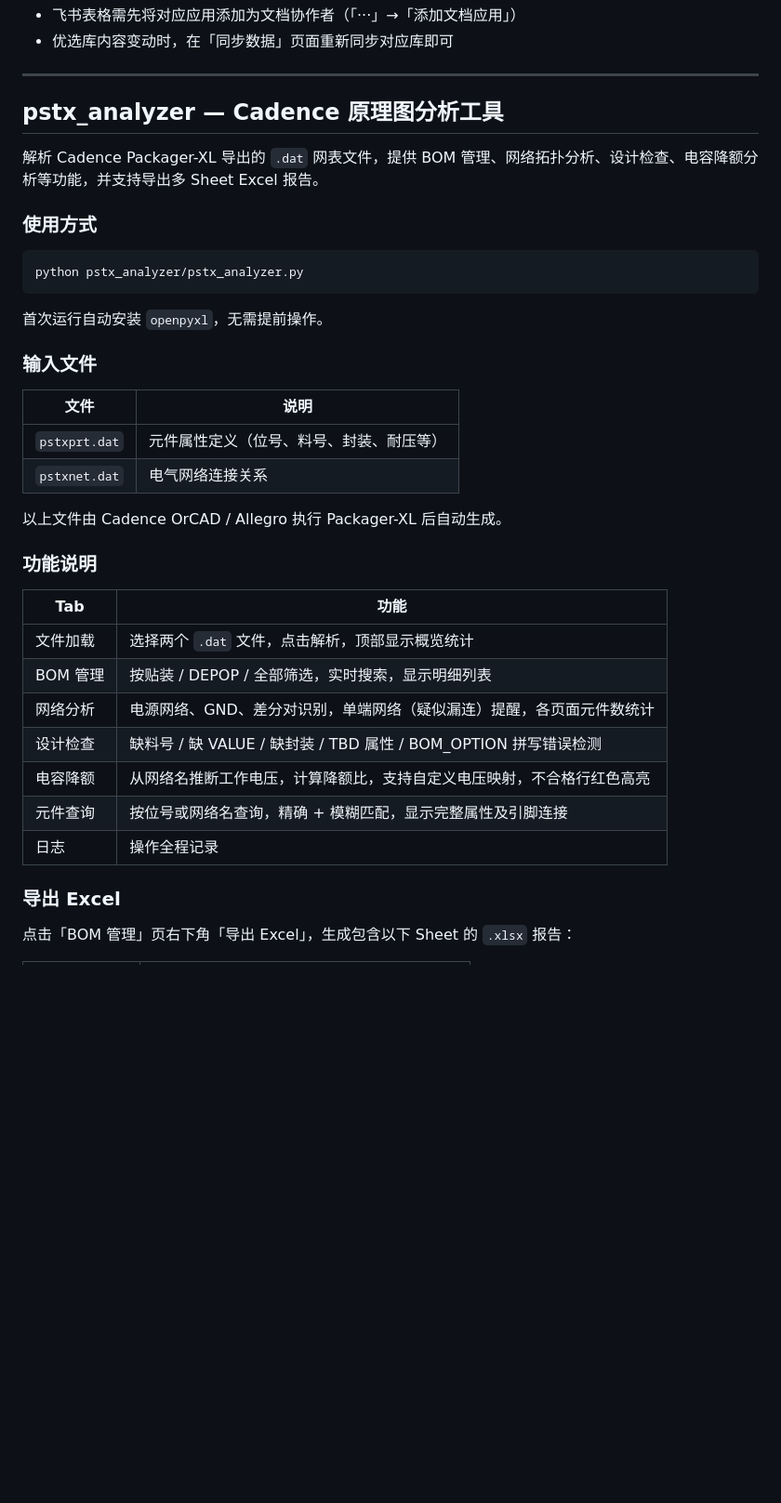
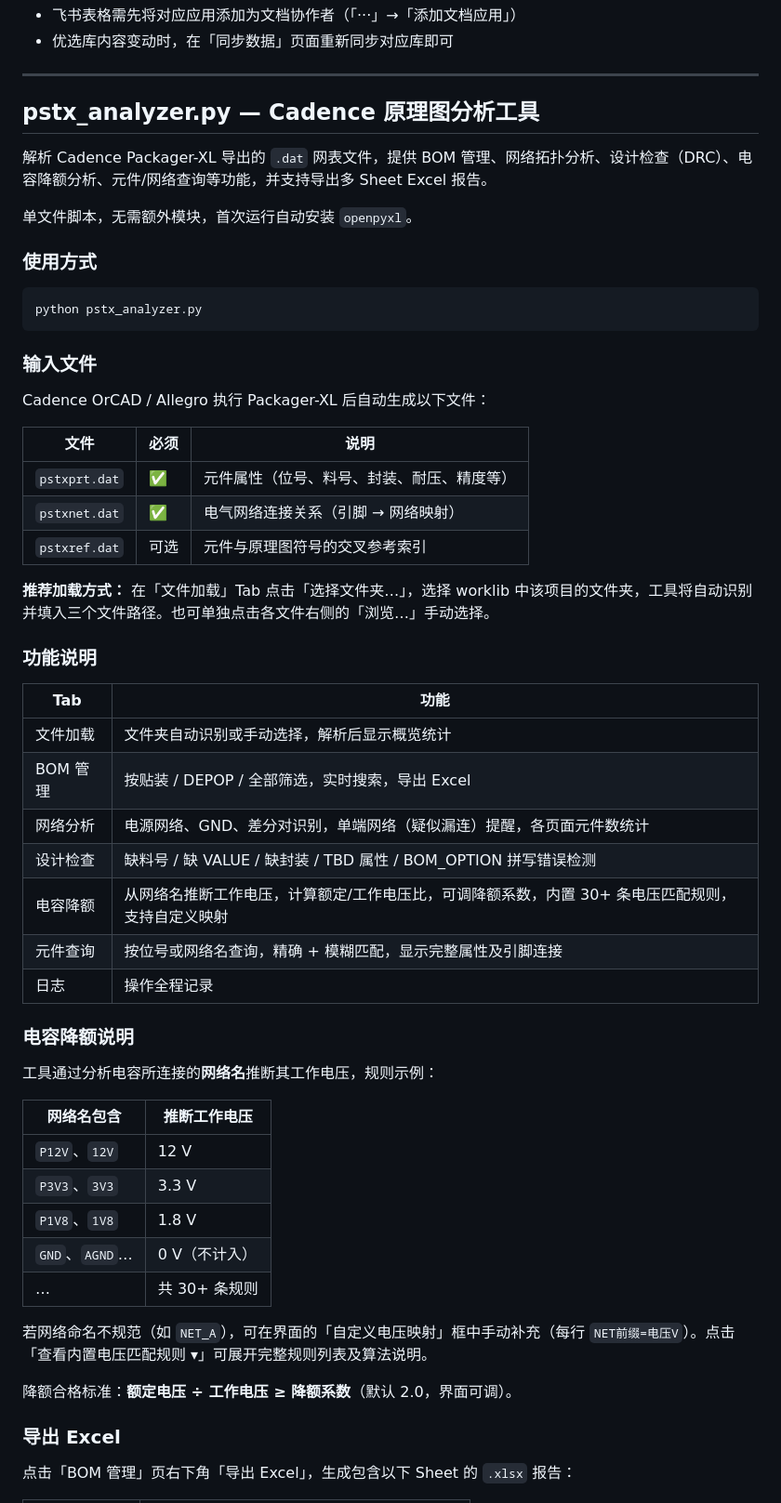
Before and after one commit to wangqioo/bom-tools, a Markdown page: README.md, the part around one of its changes. Shown at 93% size. Drawn GitHub-style; blank space fills up the shorter version.

Commit message:
docs: update README for pstx_analyzer v1.1
- Fix file path: pstx_analyzer.py is now at repo root (not subfolder)
- Add pstxref.dat as optional third input
- Document folder auto-detect feature
- Add derating voltage rule table and algorithm description
- Remove outdated multi-file directory structure section

Co-Authored-By: Claude Sonnet 4.6 <noreply@anthropic.com>

````diff
--- a/README.md
+++ b/README.md
@@ -141,38 +141,57 @@ python feishu_bom_matcher.py
 
 ---
 
-## pstx_analyzer — Cadence 原理图分析工具
+## pstx_analyzer.py — Cadence 原理图分析工具
 
-解析 Cadence Packager-XL 导出的 `.dat` 网表文件，提供 BOM 管理、网络拓扑分析、设计检查、电容降额分析等功能，并支持导出多 Sheet Excel 报告。
+解析 Cadence Packager-XL 导出的 `.dat` 网表文件，提供 BOM 管理、网络拓扑分析、设计检查（DRC）、电容降额分析、元件/网络查询等功能，并支持导出多 Sheet Excel 报告。
+
+单文件脚本，无需额外模块，首次运行自动安装 `openpyxl`。
 
 ### 使用方式
 
 ```
-python pstx_analyzer/pstx_analyzer.py
+python pstx_analyzer.py
 ```
-
-首次运行自动安装 `openpyxl`，无需提前操作。
 
 ### 输入文件
 
-| 文件 | 说明 |
-|---|---|
-| `pstxprt.dat` | 元件属性定义（位号、料号、封装、耐压等） |
-| `pstxnet.dat` | 电气网络连接关系 |
+Cadence OrCAD / Allegro 执行 Packager-XL 后自动生成以下文件：
 
-以上文件由 Cadence OrCAD / Allegro 执行 Packager-XL 后自动生成。
+| 文件 | 必须 | 说明 |
+|---|---|---|
+| `pstxprt.dat` | ✅ | 元件属性（位号、料号、封装、耐压、精度等） |
+| `pstxnet.dat` | ✅ | 电气网络连接关系（引脚 → 网络映射） |
+| `pstxref.dat` | 可选 | 元件与原理图符号的交叉参考索引 |
+
+**推荐加载方式：** 在「文件加载」Tab 点击「选择文件夹…」，选择 worklib 中该项目的文件夹，工具将自动识别并填入三个文件路径。也可单独点击各文件右侧的「浏览…」手动选择。
 
 ### 功能说明
 
 | Tab | 功能 |
 |---|---|
-| 文件加载 | 选择两个 `.dat` 文件，点击解析，顶部显示概览统计 |
-| BOM 管理 | 按贴装 / DEPOP / 全部筛选，实时搜索，显示明细列表 |
+| 文件加载 | 文件夹自动识别或手动选择，解析后显示概览统计 |
+| BOM 管理 | 按贴装 / DEPOP / 全部筛选，实时搜索，导出 Excel |
 | 网络分析 | 电源网络、GND、差分对识别，单端网络（疑似漏连）提醒，各页面元件数统计 |
 | 设计检查 | 缺料号 / 缺 VALUE / 缺封装 / TBD 属性 / BOM_OPTION 拼写错误检测 |
-| 电容降额 | 从网络名推断工作电压，计算降额比，支持自定义电压映射，不合格行红色高亮 |
+| 电容降额 | 从网络名推断工作电压，计算额定/工作电压比，可调降额系数，内置 30+ 条电压匹配规则，支持自定义映射 |
 | 元件查询 | 按位号或网络名查询，精确 + 模糊匹配，显示完整属性及引脚连接 |
 | 日志 | 操作全程记录 |
+
+### 电容降额说明
+
+工具通过分析电容所连接的**网络名**推断其工作电压，规则示例：
+
+| 网络名包含 | 推断工作电压 |
+|---|---|
+| `P12V`、`12V` | 12 V |
+| `P3V3`、`3V3` | 3.3 V |
+| `P1V8`、`1V8` | 1.8 V |
+| `GND`、`AGND`… | 0 V（不计入） |
+| … | 共 30+ 条规则 |
+
+若网络命名不规范（如 `NET_A`），可在界面的「自定义电压映射」框中手动补充（每行 `NET前缀=电压V`）。点击「查看内置电压匹配规则 ▾」可展开完整规则列表及算法说明。
+
+降额合格标准：**额定电压 ÷ 工作电压 ≥ 降额系数**（默认 2.0，界面可调）。
 
 ### 导出 Excel
 
````
Also changed, not shown: other parts of README.md (+2 -12 lines).
